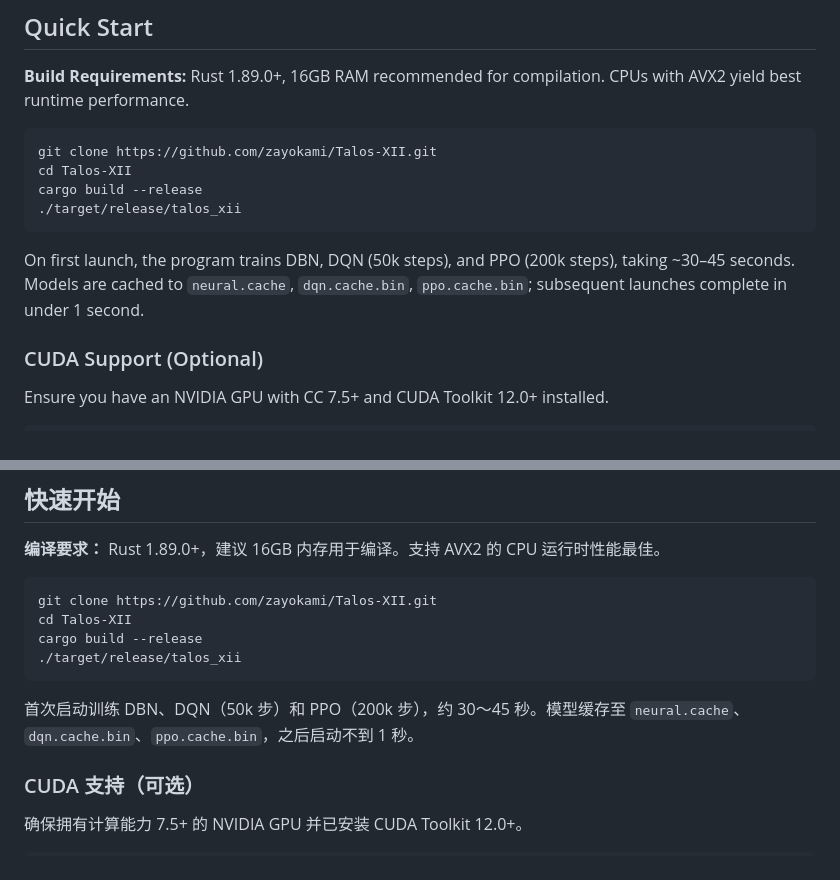
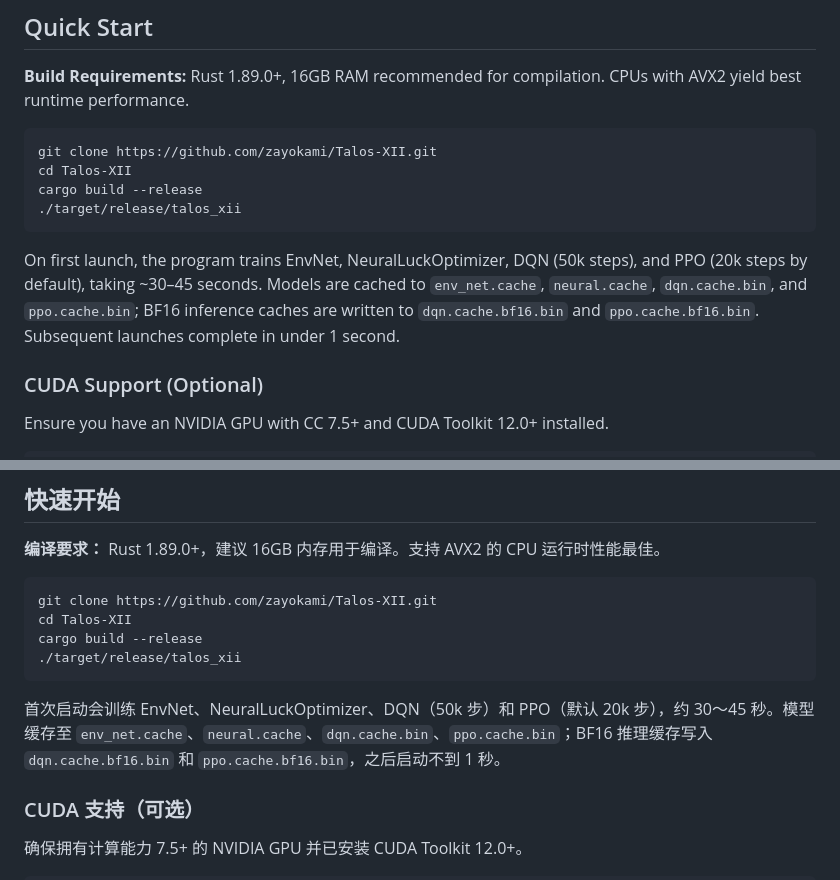
Before and after one commit to zayokami/Talos-XII, a Markdown page: README.md, 2 parts joined by grey strips. GitHub-like rendering.

````diff
--- a/README.md
+++ b/README.md
@@ -93,7 +93,7 @@ cargo build --release
 ./target/release/talos_xii
 ```
 
-On first launch, the program trains DBN, DQN (50k steps), and PPO (200k steps), taking ~30–45 seconds. Models are cached to `neural.cache`, `dqn.cache.bin`, `ppo.cache.bin`; subsequent launches complete in under 1 second.
+On first launch, the program trains EnvNet, NeuralLuckOptimizer, DQN (50k steps), and PPO (20k steps by default), taking ~30–45 seconds. Models are cached to `env_net.cache`, `neural.cache`, `dqn.cache.bin`, and `ppo.cache.bin`; BF16 inference caches are written to `dqn.cache.bf16.bin` and `ppo.cache.bf16.bin`. Subsequent launches complete in under 1 second.
 
 ### CUDA Support (Optional)
 
@@ -401,7 +401,7 @@ cargo build --release
 ./target/release/talos_xii
 ```
 
-首次启动训练 DBN、DQN（50k 步）和 PPO（200k 步），约 30～45 秒。模型缓存至 `neural.cache`、`dqn.cache.bin`、`ppo.cache.bin`，之后启动不到 1 秒。
+首次启动会训练 EnvNet、NeuralLuckOptimizer、DQN（50k 步）和 PPO（默认 20k 步），约 30～45 秒。模型缓存至 `env_net.cache`、`neural.cache`、`dqn.cache.bin`、`ppo.cache.bin`；BF16 推理缓存写入 `dqn.cache.bf16.bin` 和 `ppo.cache.bf16.bin`，之后启动不到 1 秒。
 
 ### CUDA 支持（可选）
 
````
Also changed, not shown: other parts of README.md (+20 -20 lines).
